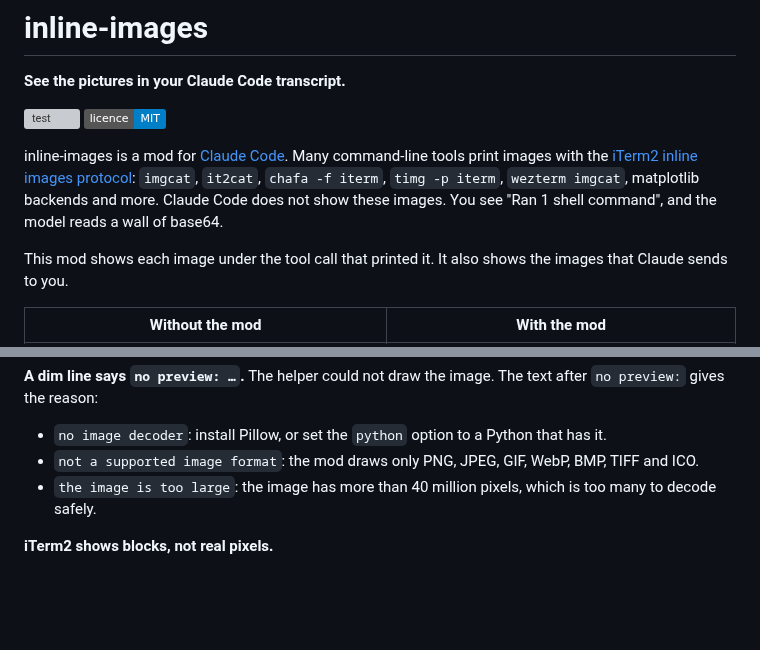
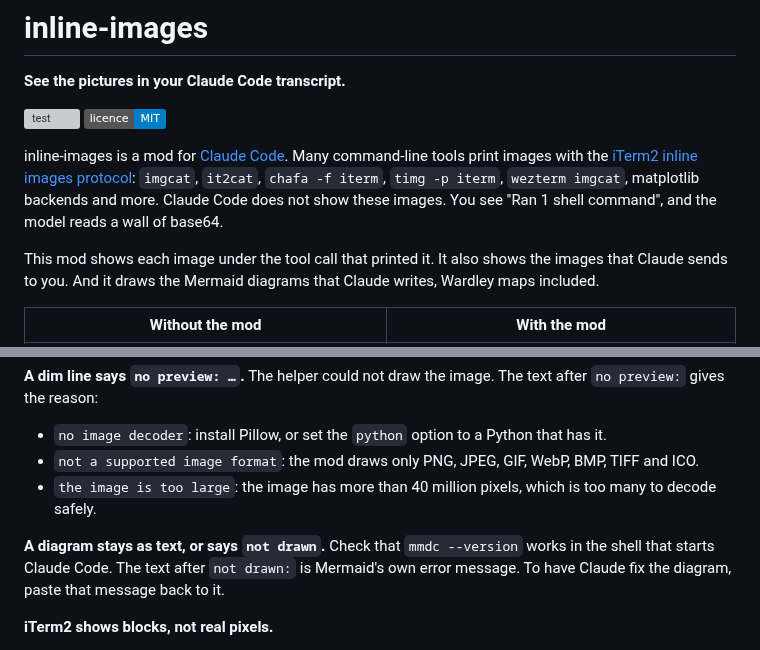
Before and after one commit to chrisns/claude-image-cli-mod, a Markdown page: README.md, 2 parts joined by grey strips. Rendered like a GitHub page; badges without logos; blank space fills up the shorter version; grey boxes are pictures that could not be loaded.

```diff
--- a/README.md
+++ b/README.md
@@ -7,7 +7,7 @@
 
 inline-images is a mod for [Claude Code](https://claude.com/claude-code). Many command-line tools print images with the [iTerm2 inline images protocol](https://iterm2.com/documentation-images.html): `imgcat`, `it2cat`, `chafa -f iterm`, `timg -p iterm`, `wezterm imgcat`, matplotlib backends and more. Claude Code does not show these images. You see "Ran 1 shell command", and the model reads a wall of base64.
 
-This mod shows each image under the tool call that printed it. It also shows the images that Claude sends to you.
+This mod shows each image under the tool call that printed it. It also shows the images that Claude sends to you. And it draws the Mermaid diagrams that Claude writes, Wardley maps included.
 
 | Without the mod | With the mod |
 |---|---|
@@ -156,6 +184,8 @@ Claude Code repaints only the cells that it thinks have changed. An image that i
 - `not a supported image format`: the mod draws only PNG, JPEG, GIF, WebP, BMP, TIFF and ICO.
 - `the image is too large`: the image has more than 40 million pixels, which is too many to decode safely.
 
+**A diagram stays as text, or says `not drawn`.** Check that `mmdc --version` works in the shell that starts Claude Code. The text after `not drawn:` is Mermaid's own error message. To have Claude fix the diagram, paste that message back to it.
+
 **iTerm2 shows blocks, not real pixels.**
 
 1. Check that `python3 -c "import iterm2"` works in the Python that the `python` option names.
```
Also changed, not shown: other parts of README.md (+32 -2 lines), docs/screenshots/mermaid-gallery.png (added), docs/screenshots/mermaid-wardley.gif (added), 10 other files.
